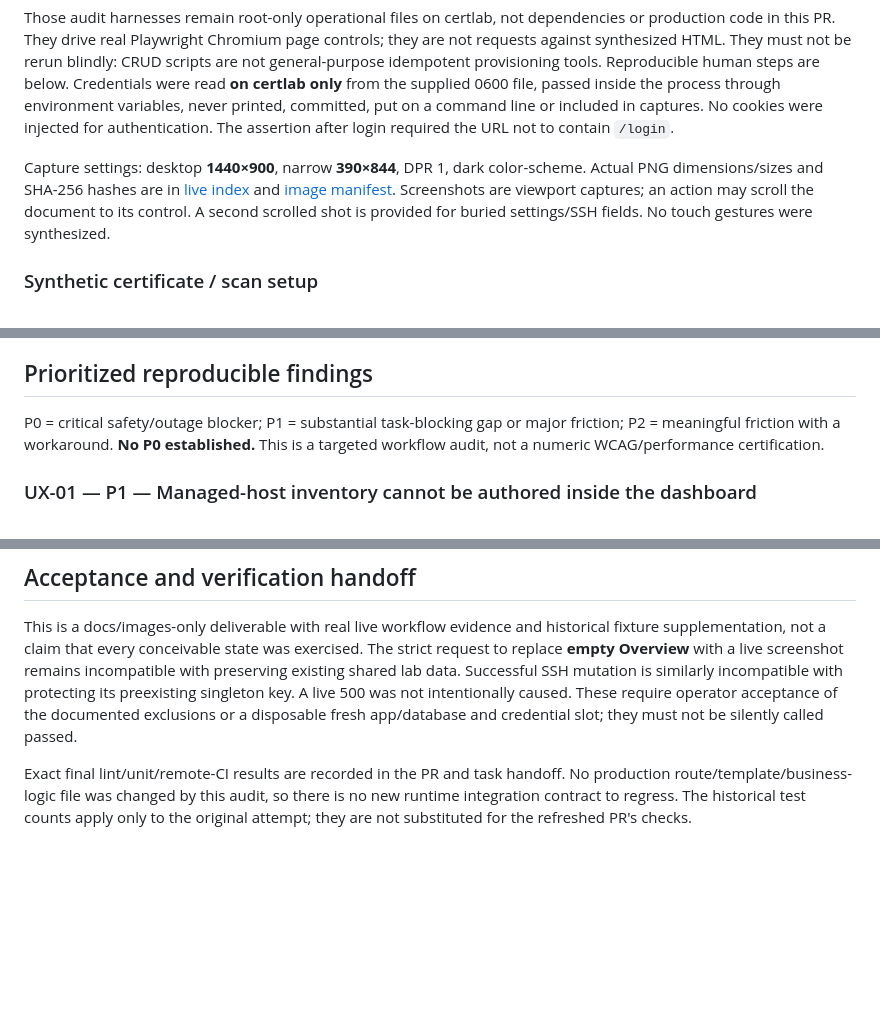
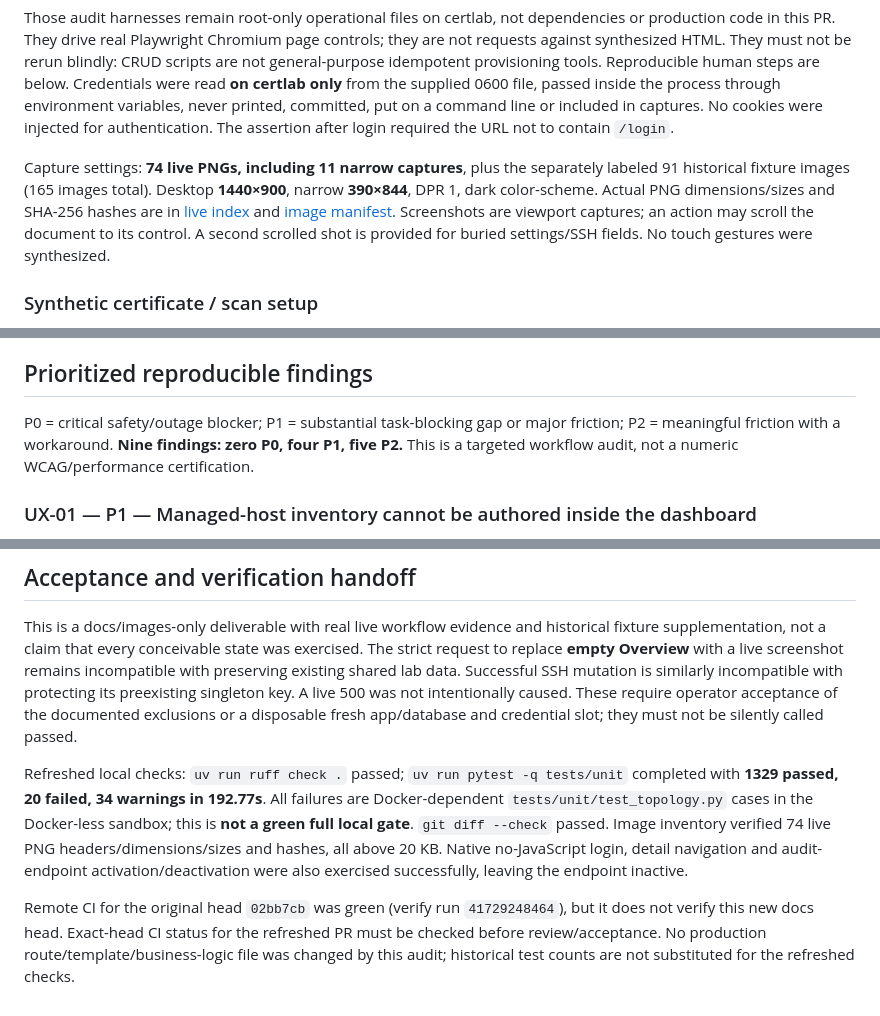
Before and after one commit to andreafunicelli/cert-dashboard, a Markdown page: docs/ux-audit.md, 3 parts joined by grey strips. Drawn GitHub-style; blank space fills up the shorter version.

Commit message:
docs: record refreshed audit verification and coverage limits

```diff
--- a/docs/ux-audit.md
+++ b/docs/ux-audit.md
@@ -37,7 +37,7 @@ docker compose ps --format '{{.Service}} {{.Health}}'
 
 Those audit harnesses remain root-only operational files on certlab, not dependencies or production code in this PR. They drive real Playwright Chromium page controls; they are not requests against synthesized HTML. They must not be rerun blindly: CRUD scripts are not general-purpose idempotent provisioning tools. Reproducible human steps are below. Credentials were read **on certlab only** from the supplied 0600 file, passed inside the process through environment variables, never printed, committed, put on a command line or included in captures. No cookies were injected for authentication. The assertion after login required the URL not to contain `/login`.
 
-Capture settings: desktop **1440×900**, narrow **390×844**, DPR 1, dark color-scheme. Actual PNG dimensions/sizes and SHA-256 hashes are in [live index](ux-audit/live/README.md) and [image manifest](ux-audit/live/images.json). Screenshots are viewport captures; an action may scroll the document to its control. A second scrolled shot is provided for buried settings/SSH fields. No touch gestures were synthesized.
+Capture settings: **74 live PNGs, including 11 narrow captures**, plus the separately labeled 91 historical fixture images (165 images total). Desktop **1440×900**, narrow **390×844**, DPR 1, dark color-scheme. Actual PNG dimensions/sizes and SHA-256 hashes are in [live index](ux-audit/live/README.md) and [image manifest](ux-audit/live/images.json). Screenshots are viewport captures; an action may scroll the document to its control. A second scrolled shot is provided for buried settings/SSH fields. No touch gestures were synthesized.
 
 ### Synthetic certificate / scan setup
 
@@ -101,7 +101,7 @@ The exploratory paths `/jobs`, `/discovery` and `/certificates/7/export/pfx` ret
 
 ## Prioritized reproducible findings
 
-P0 = critical safety/outage blocker; P1 = substantial task-blocking gap or major friction; P2 = meaningful friction with a workaround. **No P0 established.** This is a targeted workflow audit, not a numeric WCAG/performance certification.
+P0 = critical safety/outage blocker; P1 = substantial task-blocking gap or major friction; P2 = meaningful friction with a workaround. **Nine findings: zero P0, four P1, five P2.** This is a targeted workflow audit, not a numeric WCAG/performance certification.
 
 ### UX-01 — P1 — Managed-host inventory cannot be authored inside the dashboard
 
@@ -214,4 +214,6 @@ P0 = critical safety/outage blocker; P1 = substantial task-blocking gap or major
 
 This is a docs/images-only deliverable with real live workflow evidence and historical fixture supplementation, not a claim that every conceivable state was exercised. The strict request to replace **empty Overview** with a live screenshot remains incompatible with preserving existing shared lab data. Successful SSH mutation is similarly incompatible with protecting its preexisting singleton key. A live 500 was not intentionally caused. These require operator acceptance of the documented exclusions or a disposable fresh app/database and credential slot; they must not be silently called passed.
 
-Exact final lint/unit/remote-CI results are recorded in the PR and task handoff. No production route/template/business-logic file was changed by this audit, so there is no new runtime integration contract to regress. The historical test counts apply only to the original attempt; they are not substituted for the refreshed PR's checks.
+Refreshed local checks: `uv run ruff check .` passed; `uv run pytest -q tests/unit` completed with **1329 passed, 20 failed, 34 warnings in 192.77s**. All failures are Docker-dependent `tests/unit/test_topology.py` cases in the Docker-less sandbox; this is **not a green full local gate**. `git diff --check` passed. Image inventory verified 74 live PNG headers/dimensions/sizes and hashes, all above 20 KB. Native no-JavaScript login, detail navigation and audit-endpoint activation/deactivation were also exercised successfully, leaving the endpoint inactive.
+
+Remote CI for the original head `02bb7cb` was green (verify run `41729248464`), but it does not verify this new docs head. Exact-head CI status for the refreshed PR must be checked before review/acceptance. No production route/template/business-logic file was changed by this audit; historical test counts are not substituted for the refreshed checks.
```
Also changed, not shown: other parts of docs/ux-audit.md (+1 -1 lines).
